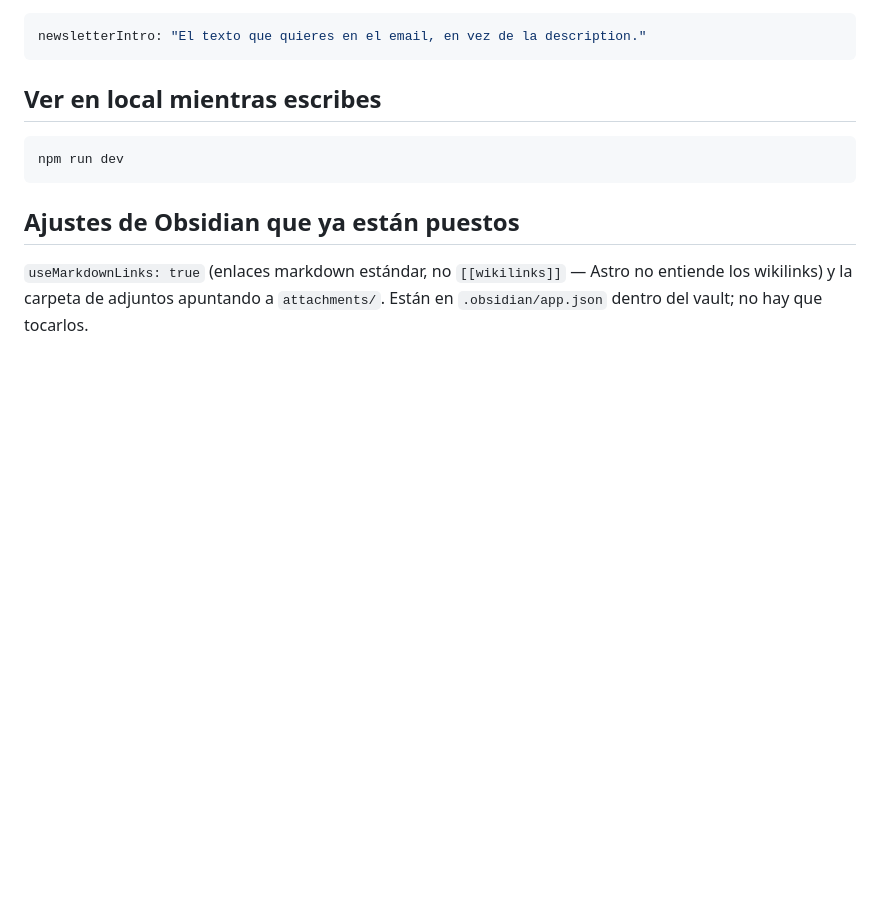
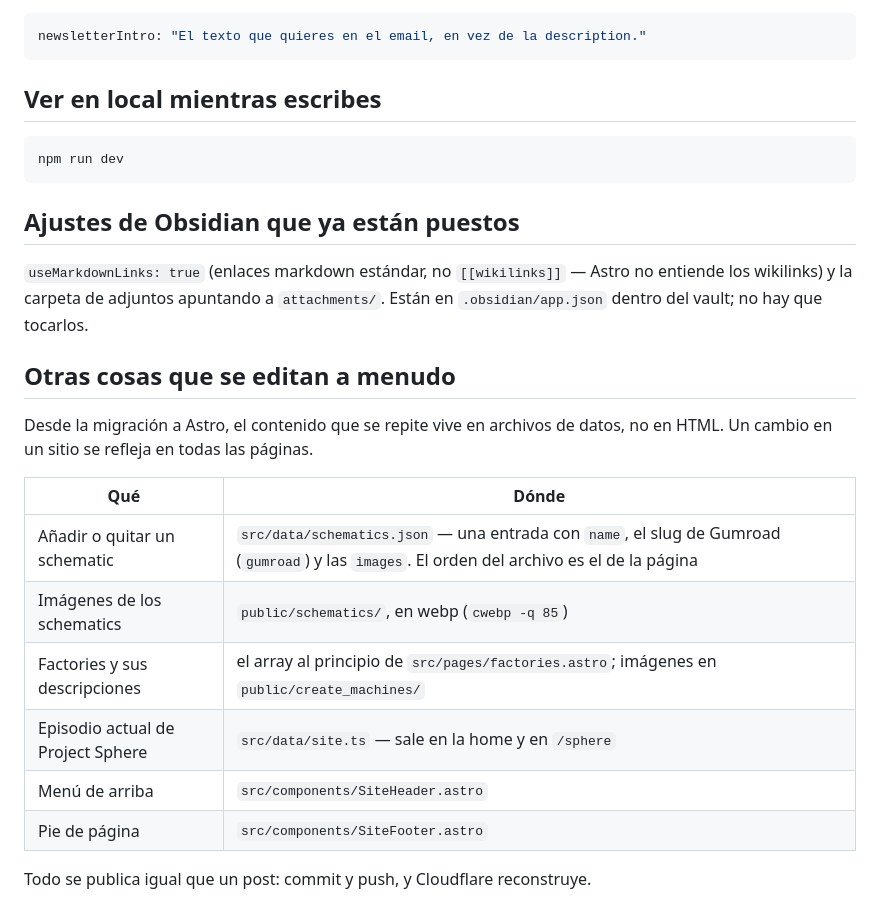
Before and after one commit to cachicamostudios/3zkMC, a Markdown page: BLOG.md, the part around the change. GitHub-like rendering; blank space fills up the shorter version.

Commit message:
docs: where each recurring edit lives after the migration
Co-Authored-By: Claude Opus 5 <noreply@anthropic.com>

```diff
--- a/BLOG.md
+++ b/BLOG.md
@@ -111,3 +111,19 @@ npm run dev
 `useMarkdownLinks: true` (enlaces markdown estándar, no `[[wikilinks]]` — Astro
 no entiende los wikilinks) y la carpeta de adjuntos apuntando a `attachments/`.
 Están en `.obsidian/app.json` dentro del vault; no hay que tocarlos.
+
+## Otras cosas que se editan a menudo
+
+Desde la migración a Astro, el contenido que se repite vive en archivos de
+datos, no en HTML. Un cambio en un sitio se refleja en todas las páginas.
+
+| Qué | Dónde |
+|---|---|
+| Añadir o quitar un schematic | `src/data/schematics.json` — una entrada con `name`, el slug de Gumroad (`gumroad`) y las `images`. El orden del archivo es el de la página |
+| Imágenes de los schematics | `public/schematics/`, en webp (`cwebp -q 85`) |
+| Factories y sus descripciones | el array al principio de `src/pages/factories.astro`; imágenes en `public/create_machines/` |
+| Episodio actual de Project Sphere | `src/data/site.ts` — sale en la home y en `/sphere` |
+| Menú de arriba | `src/components/SiteHeader.astro` |
+| Pie de página | `src/components/SiteFooter.astro` |
+
+Todo se publica igual que un post: commit y push, y Cloudflare reconstruye.
```
